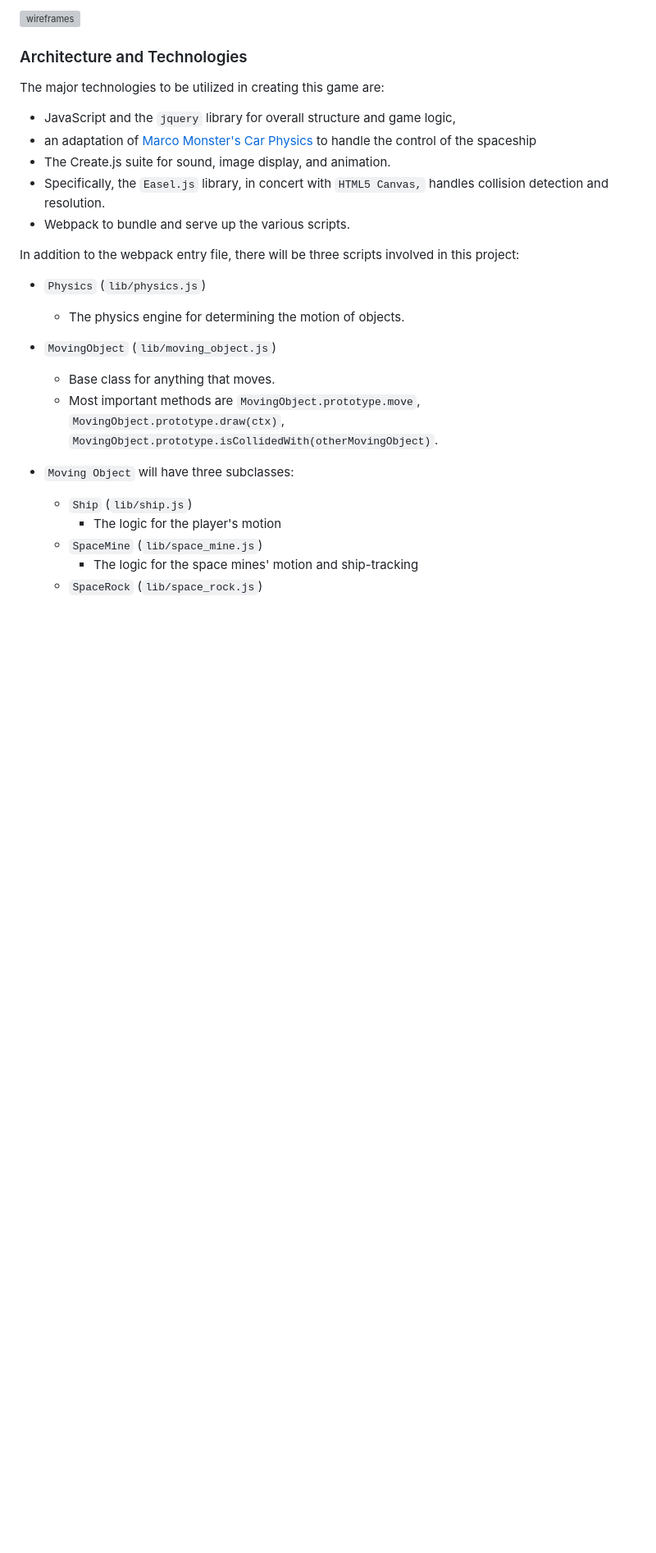
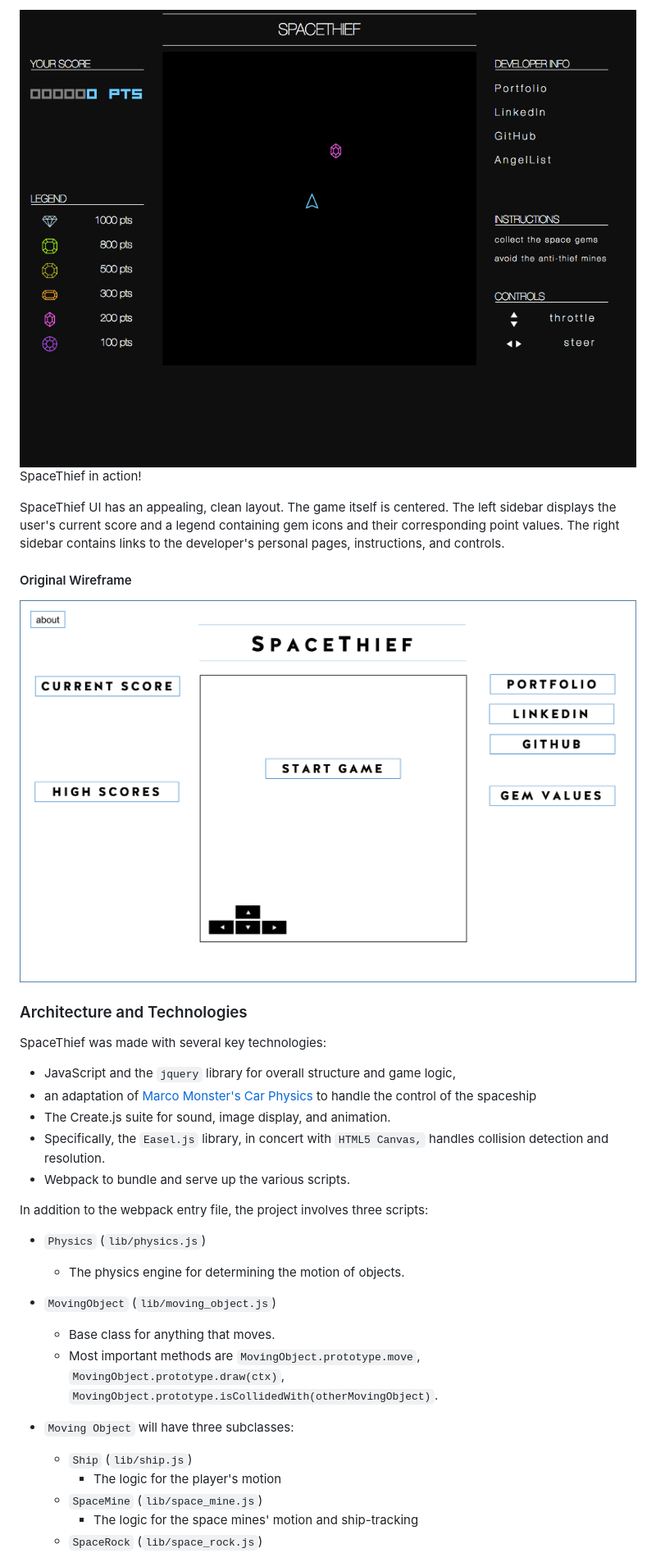
Before and after one commit to SyrieBianco/SpaceThief, a Markdown page: README.md, the part around the change printed below. Shown: that part at 82% size. GitHub-like rendering; pictures changed too: assets/images/gameplay.png (added); blank space fills up the shorter version; grey boxes are pictures that could not be loaded.

```diff
--- a/README.md
+++ b/README.md
@@ -32,10 +32,16 @@ A display of the arrow keys will also feature at the bottom left of the board to
 
-![wireframes](images/wireframe.png)
+![Gameplay](assets/images/gameplay.png)
+SpaceThief in action!
+
+
+SpaceThief UI has an appealing, clean layout. The game itself is centered. The left sidebar displays the user's current score and a legend containing gem icons and their corresponding point values. The right sidebar contains links to the developer's personal pages, instructions, and controls.
+
+#### Original Wireframe
+![wireframes](assets/images/wireframe.png)
 
 ### Architecture and Technologies
 
-
-The major technologies to be utilized in creating this game are:
+SpaceThief was made with several key technologies:
 
 - JavaScript and the `jquery` library for overall structure and game logic,
 - an adaptation of [Marco Monster's Car Physics](http://www.asawicki.info/Mirror/Car%20Physics%20for%20Games/Car%20Physics%20for%20Games.html) to handle the control of the spaceship
@@ -43,7 +49,7 @@ The major technologies to be utilized in creating this game are:
 - Specifically, the `Easel.js` library, in concert with `HTML5 Canvas,` handles collision detection and resolution.
 - Webpack to bundle and serve up the various scripts.
 
-In addition to the webpack entry file, there will be three scripts involved in this project:
+In addition to the webpack entry file, the project involves three scripts:
 
 
 * `Physics` (`lib/physics.js`)
```
Also changed, not shown: other parts of README.md (+6 -7 lines), assets/images/physics_code.png (added), 2 other files.
